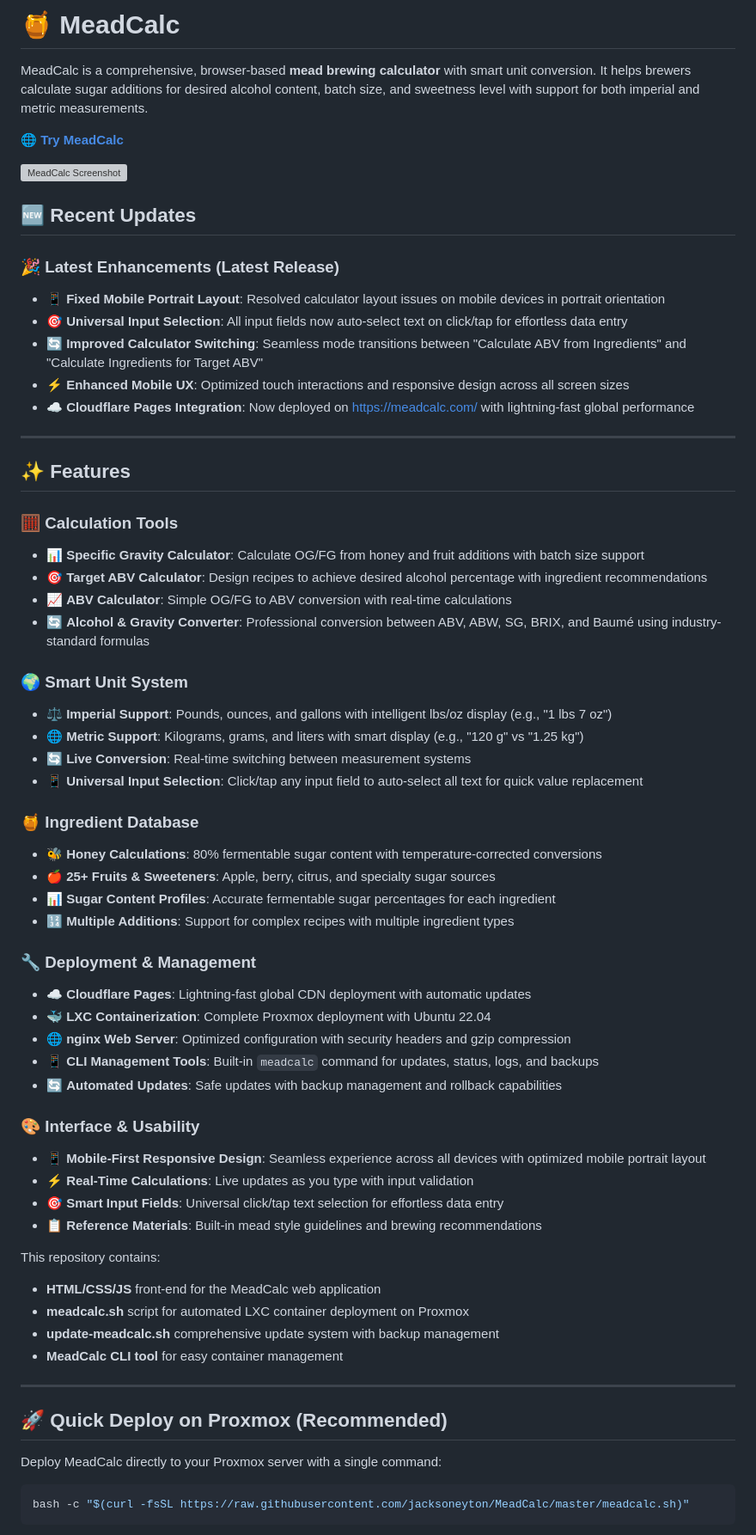
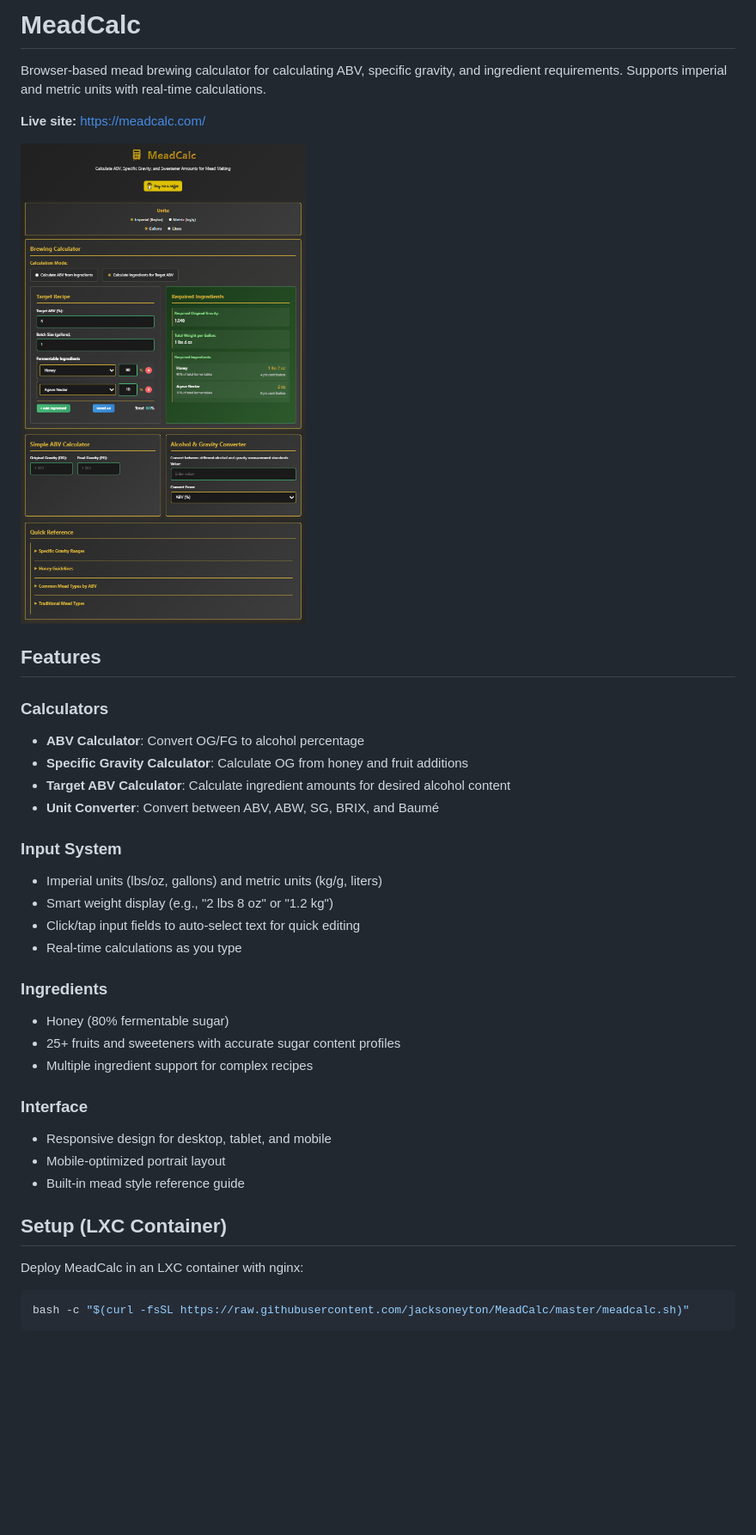
Before and after one commit to jacksoneyton/MeadCalc, a Markdown page: readme.md, the part around one of its changes. Shown at 86% size. Rendered like a GitHub page; pictures changed too: ScreenShot.png (added); blank space fills up the shorter version; grey boxes are pictures that could not be loaded.

````diff
--- a/readme.md
+++ b/readme.md
@@ -1,66 +1,38 @@
-# 🍯 MeadCalc
+# MeadCalc
 
-MeadCalc is a comprehensive, browser-based **mead brewing calculator** with smart unit conversion. It helps brewers calculate sugar additions for desired alcohol content, batch size, and sweetness level with support for both imperial and metric measurements.
+Browser-based mead brewing calculator for calculating ABV, specific gravity, and ingredient requirements. Supports imperial and metric units with real-time calculations.
 
-**🌐 [Try MeadCalc](https://meadcalc.com/)**
+**Live site:** https://meadcalc.com/
 
 ![MeadCalc Screenshot](ScreenShot.png)
 
-## 🆕 Recent Updates
+## Features
 
-### 🎉 Latest Enhancements (Latest Release)
-- 📱 **Fixed Mobile Portrait Layout**: Resolved calculator layout issues on mobile devices in portrait orientation
-- 🎯 **Universal Input Selection**: All input fields now auto-select text on click/tap for effortless data entry
-- 🔄 **Improved Calculator Switching**: Seamless mode transitions between "Calculate ABV from Ingredients" and "Calculate Ingredients for Target ABV"
-- ⚡ **Enhanced Mobile UX**: Optimized touch interactions and responsive design across all screen sizes
-- ☁️ **Cloudflare Pages Integration**: Now deployed on https://meadcalc.com/ with lightning-fast global performance
+### Calculators
+- **ABV Calculator**: Convert OG/FG to alcohol percentage
+- **Specific Gravity Calculator**: Calculate OG from honey and fruit additions
+- **Target ABV Calculator**: Calculate ingredient amounts for desired alcohol content
+- **Unit Converter**: Convert between ABV, ABW, SG, BRIX, and Baumé
 
----
+### Input System
+- Imperial units (lbs/oz, gallons) and metric units (kg/g, liters)
+- Smart weight display (e.g., "2 lbs 8 oz" or "1.2 kg")
+- Click/tap input fields to auto-select text for quick editing
+- Real-time calculations as you type
 
-## ✨ Features
+### Ingredients
+- Honey (80% fermentable sugar)
+- 25+ fruits and sweeteners with accurate sugar content profiles
+- Multiple ingredient support for complex recipes
 
-### 🧮 **Calculation Tools**
-- 📊 **Specific Gravity Calculator**: Calculate OG/FG from honey and fruit additions with batch size support
-- 🎯 **Target ABV Calculator**: Design recipes to achieve desired alcohol percentage with ingredient recommendations
-- 📈 **ABV Calculator**: Simple OG/FG to ABV conversion with real-time calculations
-- 🔄 **Alcohol & Gravity Converter**: Professional conversion between ABV, ABW, SG, BRIX, and Baumé using industry-standard formulas
+### Interface
+- Responsive design for desktop, tablet, and mobile
+- Mobile-optimized portrait layout
+- Built-in mead style reference guide
 
-### 🌍 **Smart Unit System**
-- ⚖️ **Imperial Support**: Pounds, ounces, and gallons with intelligent lbs/oz display (e.g., "1 lbs 7 oz")
-- 🌐 **Metric Support**: Kilograms, grams, and liters with smart display (e.g., "120 g" vs "1.25 kg")
-- 🔄 **Live Conversion**: Real-time switching between measurement systems
-- 📱 **Universal Input Selection**: Click/tap any input field to auto-select all text for quick value replacement
+## Setup (LXC Container)
 
-### 🍯 **Ingredient Database**
-- 🐝 **Honey Calculations**: 80% fermentable sugar content with temperature-corrected conversions
-- 🍎 **25+ Fruits & Sweeteners**: Apple, berry, citrus, and specialty sugar sources
-- 📊 **Sugar Content Profiles**: Accurate fermentable sugar percentages for each ingredient
-- 🔢 **Multiple Additions**: Support for complex recipes with multiple ingredient types
-
-### 🔧 **Deployment & Management**
-- ☁️ **Cloudflare Pages**: Lightning-fast global CDN deployment with automatic updates
-- 🐳 **LXC Containerization**: Complete Proxmox deployment with Ubuntu 22.04
-- 🌐 **nginx Web Server**: Optimized configuration with security headers and gzip compression
-- 📱 **CLI Management Tools**: Built-in `meadcalc` command for updates, status, logs, and backups
-- 🔄 **Automated Updates**: Safe updates with backup management and rollback capabilities
-
-### 🎨 **Interface & Usability**
-- 📱 **Mobile-First Responsive Design**: Seamless experience across all devices with optimized mobile portrait layout
-- ⚡ **Real-Time Calculations**: Live updates as you type with input validation
-- 🎯 **Smart Input Fields**: Universal click/tap text selection for effortless data entry
-- 📋 **Reference Materials**: Built-in mead style guidelines and brewing recommendations
-
-This repository contains:
-- **HTML/CSS/JS** front-end for the MeadCalc web application
-- **meadcalc.sh** script for automated LXC container deployment on Proxmox
-- **update-meadcalc.sh** comprehensive update system with backup management
-- **MeadCalc CLI tool** for easy container management
-
----
-
-## 🚀 Quick Deploy on Proxmox (Recommended)
-
-Deploy MeadCalc directly to your Proxmox server with a single command:
+Deploy MeadCalc in an LXC container with nginx:
 
 ```bash
 bash -c "$(curl -fsSL https://raw.githubusercontent.com/jacksoneyton/MeadCalc/master/meadcalc.sh)"
````
Also changed, not shown: other parts of readme.md (+31 -107 lines).
